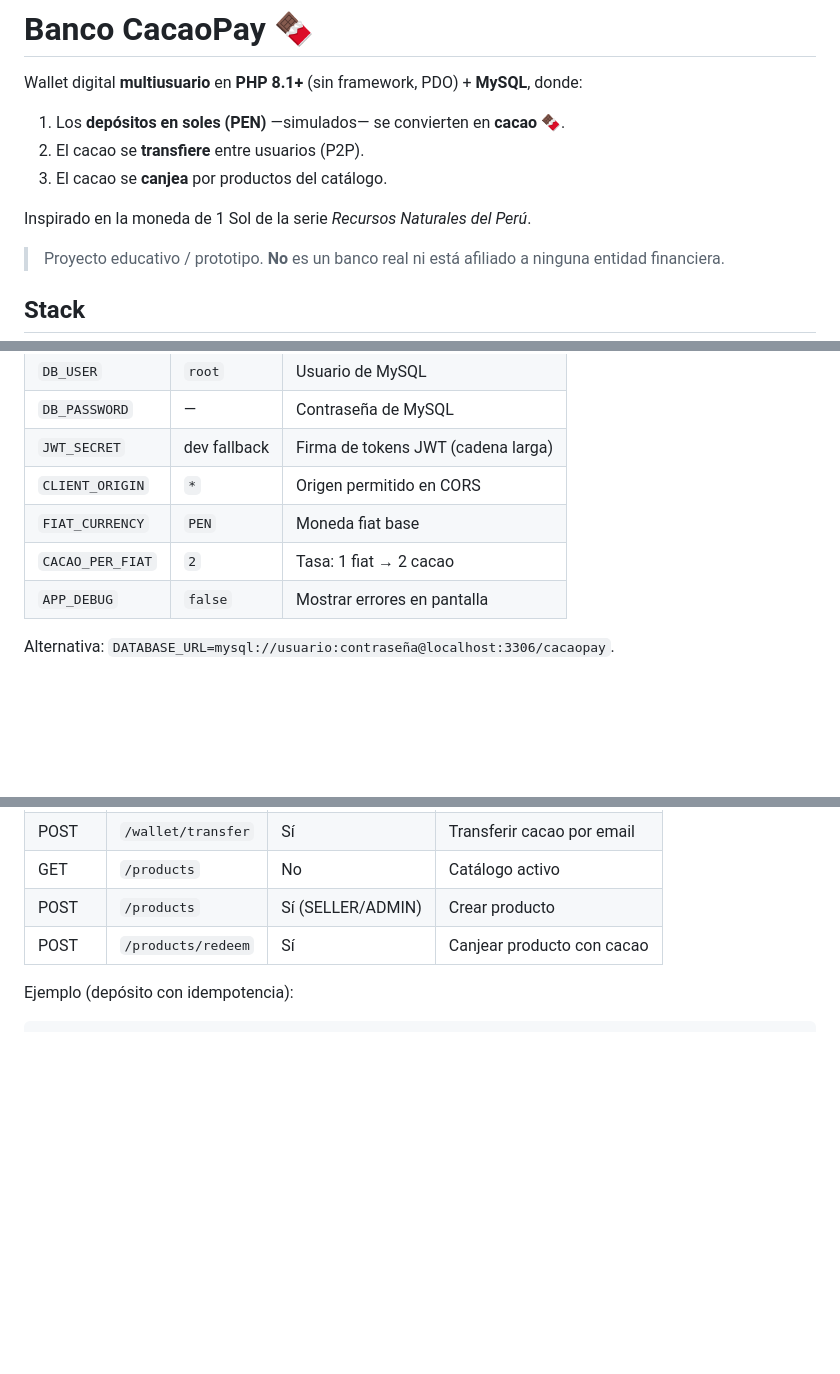
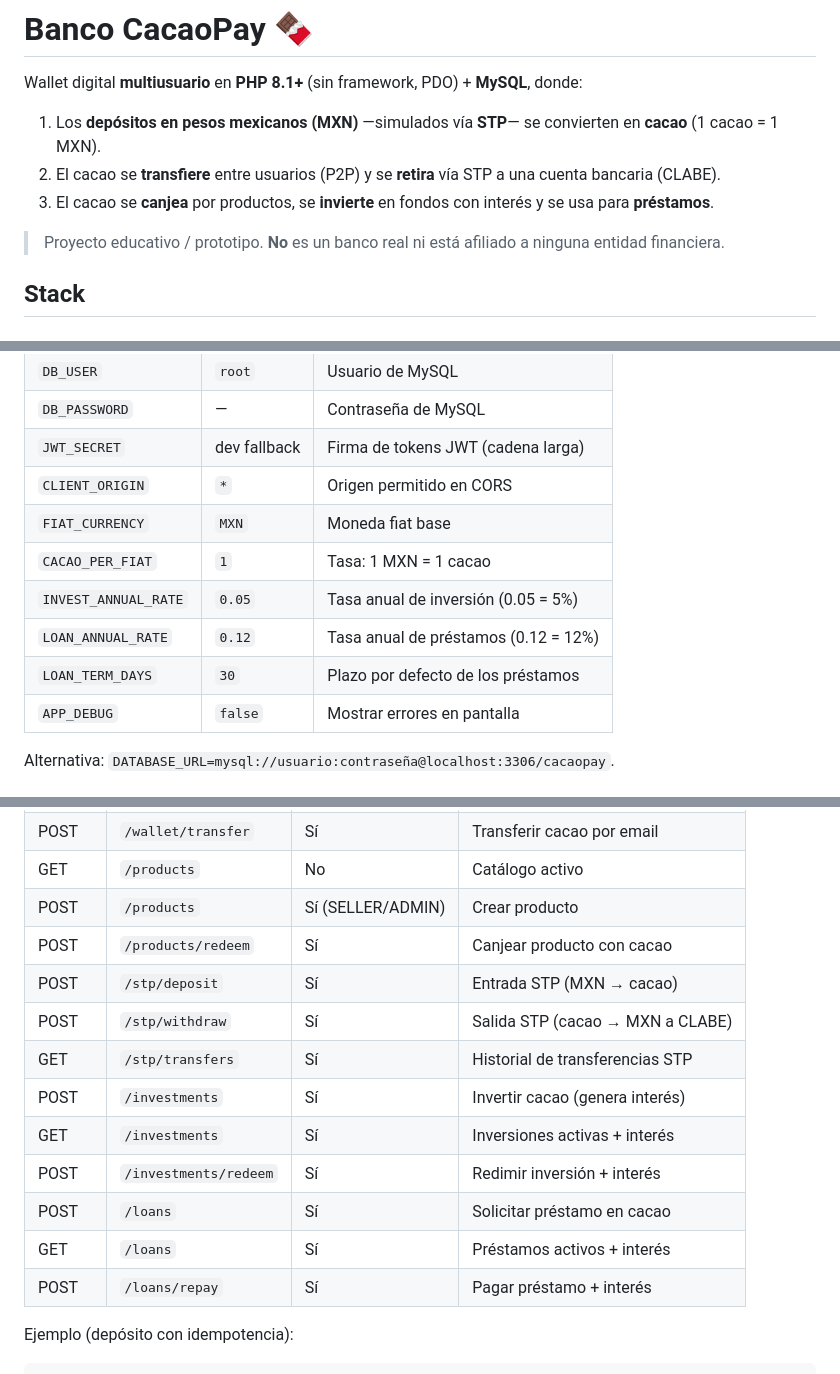
Before and after one commit to Mikato8/Banco-cacaopay, a Markdown page: README.md, 3 parts joined by grey strips. GitHub-like rendering; blank space fills up the shorter version.

Commit message:
Documentar STP, inversiones, préstamos y MXN

```diff
--- a/README.md
+++ b/README.md
@@ -2,11 +2,9 @@
 
 Wallet digital **multiusuario** en **PHP 8.1+** (sin framework, PDO) + **MySQL**, donde:
 
-1. Los **depósitos en soles (PEN)** —simulados— se convierten en **cacao** 🍫.
-2. El cacao se **transfiere** entre usuarios (P2P).
-3. El cacao se **canjea** por productos del catálogo.
-
-Inspirado en la moneda de 1 Sol de la serie *Recursos Naturales del Perú*.
+1. Los **depósitos en pesos mexicanos (MXN)** —simulados vía **STP**— se convierten en **cacao** (1 cacao = 1 MXN).
+2. El cacao se **transfiere** entre usuarios (P2P) y se **retira** vía STP a una cuenta bancaria (CLABE).
+3. El cacao se **canjea** por productos, se **invierte** en fondos con interés y se usa para **préstamos**.
 
 > Proyecto educativo / prototipo. **No** es un banco real ni está afiliado a ninguna entidad financiera.
 
@@ -89,8 +90,11 @@ Copia `.env.example` a `.env` (este archivo **no** se sube al repo):
 | `DB_PASSWORD`     | —                  | Contraseña de MySQL                        |
 | `JWT_SECRET`      | dev fallback       | Firma de tokens JWT (cadena larga)         |
 | `CLIENT_ORIGIN`   | `*`                | Origen permitido en CORS                   |
-| `FIAT_CURRENCY`   | `PEN`              | Moneda fiat base                           |
-| `CACAO_PER_FIAT`  | `2`                | Tasa: 1 fiat → 2 cacao                     |
+| `FIAT_CURRENCY`   | `MXN`              | Moneda fiat base                           |
+| `CACAO_PER_FIAT`  | `1`                | Tasa: 1 MXN = 1 cacao                      |
+| `INVEST_ANNUAL_RATE` | `0.05`          | Tasa anual de inversión (0.05 = 5%)        |
+| `LOAN_ANNUAL_RATE`   | `0.12`          | Tasa anual de préstamos (0.12 = 12%)       |
+| `LOAN_TERM_DAYS`     | `30`            | Plazo por defecto de los préstamos         |
 | `APP_DEBUG`       | `false`            | Mostrar errores en pantalla                |
 
 Alternativa: `DATABASE_URL=mysql://usuario:contraseña@localhost:3306/cacaopay`.
@@ -154,6 +158,15 @@ Base: `/api` · `Content-Type: application/json` · Auth: `Authorization: Bearer
 | GET    | `/products`            | No             | Catálogo activo                  |
 | POST   | `/products`            | Sí (SELLER/ADMIN) | Crear producto               |
 | POST   | `/products/redeem`     | Sí             | Canjear producto con cacao       |
+| POST   | `/stp/deposit`         | Sí             | Entrada STP (MXN → cacao)        |
+| POST   | `/stp/withdraw`        | Sí             | Salida STP (cacao → MXN a CLABE) |
+| GET    | `/stp/transfers`       | Sí             | Historial de transferencias STP  |
+| POST   | `/investments`         | Sí             | Invertir cacao (genera interés)  |
+| GET    | `/investments`         | Sí             | Inversiones activas + interés    |
+| POST   | `/investments/redeem`  | Sí             | Redimir inversión + interés      |
+| POST   | `/loans`               | Sí             | Solicitar préstamo en cacao      |
+| GET    | `/loans`               | Sí             | Préstamos activos + interés      |
+| POST   | `/loans/repay`         | Sí             | Pagar préstamo + interés         |
 
 Ejemplo (depósito con idempotencia):
 
```
Also changed, not shown: other parts of README.md (+5 -2 lines).
